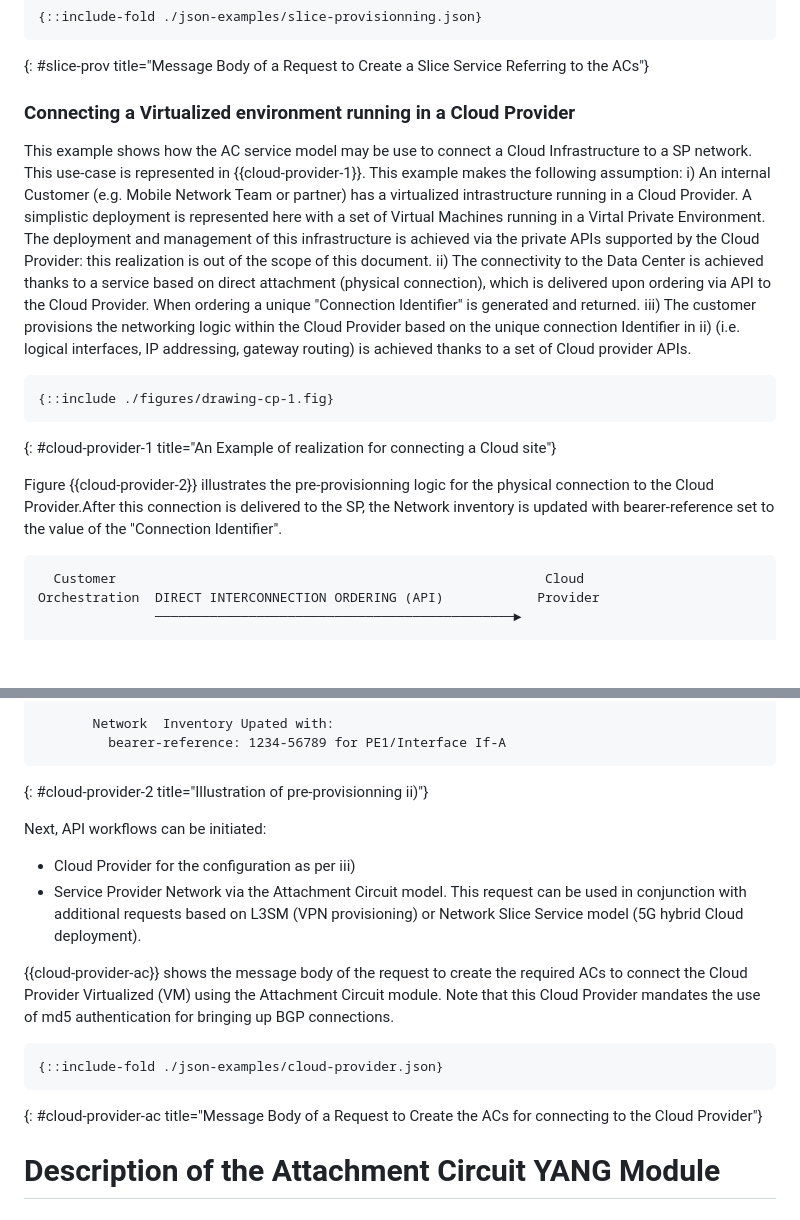
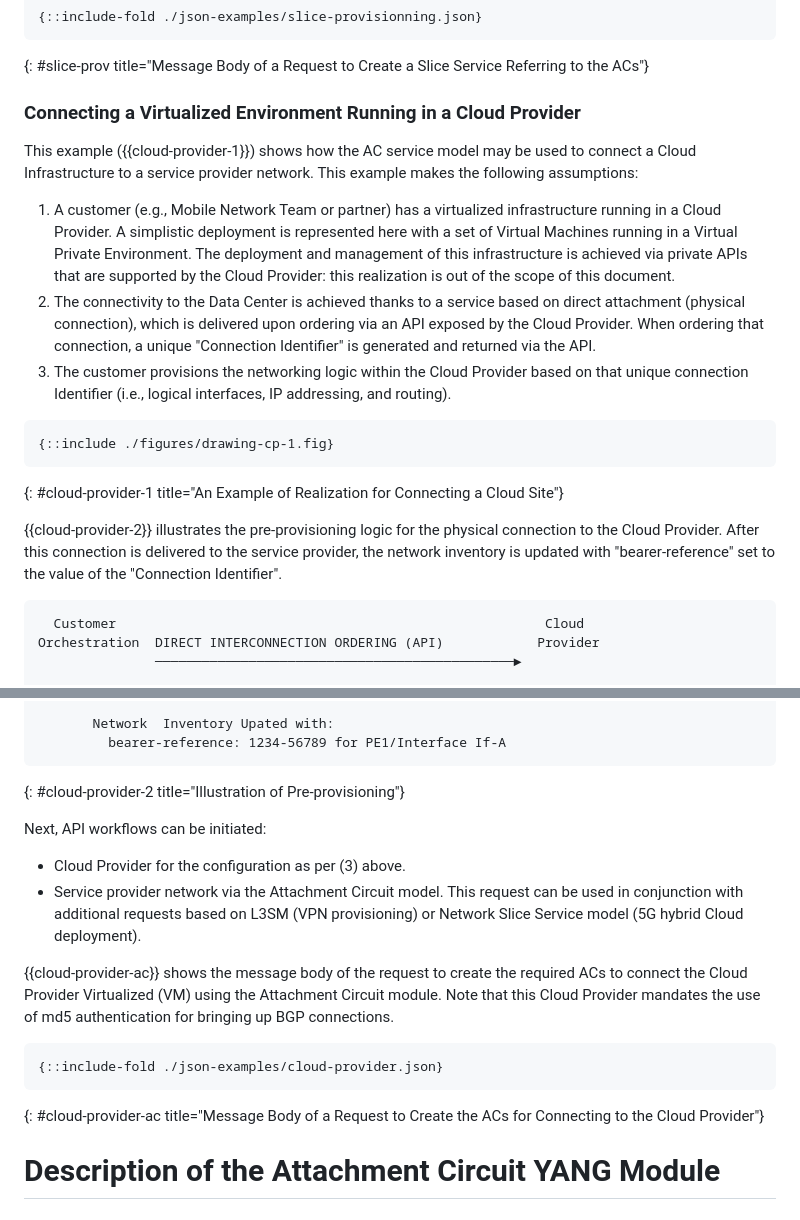
Before and after one commit to robric/attachment-circuit-model, a Markdown page: draft-boro-opsawg-teas-attachment-circuit.md, 2 parts joined by grey strips. Rendered like a GitHub page; blank space fills up the shorter version.

```diff
--- a/draft-boro-opsawg-teas-attachment-circuit.md
+++ b/draft-boro-opsawg-teas-attachment-circuit.md
@@ -338,19 +338,21 @@ Network Functions are deployed within each site.
 ~~~~
 {: #slice-prov title="Message Body of a Request to Create a Slice Service Referring to the ACs"}
 
-### Connecting a Virtualized environment running in a Cloud Provider
+### Connecting a Virtualized Environment Running in a Cloud Provider
 
-This example shows how the AC service model may be use to connect a Cloud Infrastructure to a SP network. This use-case is represented in {{cloud-provider-1}}. This example makes the following assumption:
-i) An internal Customer (e.g. Mobile Network Team or partner) has a virtualized intrastructure running in a Cloud Provider. A simplistic deployment is represented here with a set of Virtual Machines running in a Virtal Private Environment. The deployment and management of this  infrastructure is achieved via the private APIs supported by the Cloud Provider: this realization  is out of the scope of this document.
-ii) The connectivity to the Data Center is achieved thanks to a service based on direct attachment (physical connection), which is delivered upon ordering via API to the Cloud Provider. When ordering a unique "Connection Identifier" is generated and returned.
-iii) The customer provisions the networking logic within the Cloud Provider based on the unique connection Identifier in ii) (i.e. logical interfaces, IP addressing, gateway routing) is achieved thanks to a set of Cloud provider APIs.
+This example ({{cloud-provider-1}}) shows how the AC service model may be used to connect a Cloud Infrastructure to a service provider network. This example makes the following assumptions:
+
+1.	A customer (e.g., Mobile Network Team or partner) has a virtualized infrastructure running in a Cloud Provider. A simplistic deployment is represented here with a set of Virtual Machines running in a Virtual Private Environment. The deployment and management of this infrastructure is achieved via private APIs that are supported by the Cloud Provider: this realization is out of the scope of this document.
+1.	The connectivity to the Data Center is achieved thanks to a service based on direct attachment (physical connection), which is delivered upon ordering via an API exposed by the Cloud Provider. When ordering that connection, a unique "Connection Identifier" is generated and returned via the API.
+1.	The customer provisions the networking logic within the Cloud Provider based on that unique connection Identifier (i.e., logical interfaces, IP addressing, and routing).
+
 
 ~~~~
 {::include ./figures/drawing-cp-1.fig}
 ~~~~
-{: #cloud-provider-1 title="An Example of realization for connecting a Cloud site"}
+{: #cloud-provider-1 title="An Example of Realization for Connecting a Cloud Site"}
 
-Figure {{cloud-provider-2}} illustrates the pre-provisionning logic for the physical connection to the Cloud Provider.After this connection is delivered to the SP, the Network inventory is updated with bearer-reference  set to the value of the "Connection Identifier".
+{{cloud-provider-2}} illustrates the pre-provisioning logic for the physical connection to the Cloud Provider. After this connection is delivered to the service provider, the network inventory is updated with "bearer-reference" set to the value of the "Connection Identifier".
 
 ~~~~ aasvg
   Customer                                                       Cloud
@@ -370,18 +372,19 @@ Orchestration  DIRECT INTERCONNECTION ORDERING (API)            Provider
        Network  Inventory Upated with:
          bearer-reference: 1234-56789 for PE1/Interface If-A
 ~~~~
-{: #cloud-provider-2 title="Illustration of pre-provisionning ii)"}
+{: #cloud-provider-2 title="Illustration of Pre-provisioning"}
 
 Next, API workflows can be initiated:
-- Cloud Provider for the configuration as per iii)
-- Service Provider Network via the Attachment Circuit model. This request can be used in conjunction with additional requests based on L3SM (VPN provisioning) or Network Slice Service model (5G hybrid Cloud deployment).
+
+* Cloud Provider for the configuration as per (3) above.
+* Service provider network via the Attachment Circuit model. This request can be used in conjunction with additional requests based on L3SM (VPN provisioning) or Network Slice Service model (5G hybrid Cloud deployment).
 
 {{cloud-provider-ac}} shows the message body of the request to create the required ACs to connect the Cloud Provider Virtualized (VM) using the Attachment Circuit module. Note that this Cloud Provider mandates the use of md5 authentication for bringing up BGP connections.
 
 ~~~~
 {::include-fold ./json-examples/cloud-provider.json}
 ~~~~
-{: #cloud-provider-ac title="Message Body of a Request to Create the ACs for connecting to the Cloud Provider"}
+{: #cloud-provider-ac title="Message Body of a Request to Create the ACs for Connecting to the Cloud Provider"}
 
 
 # Description of the Attachment Circuit YANG Module
```
